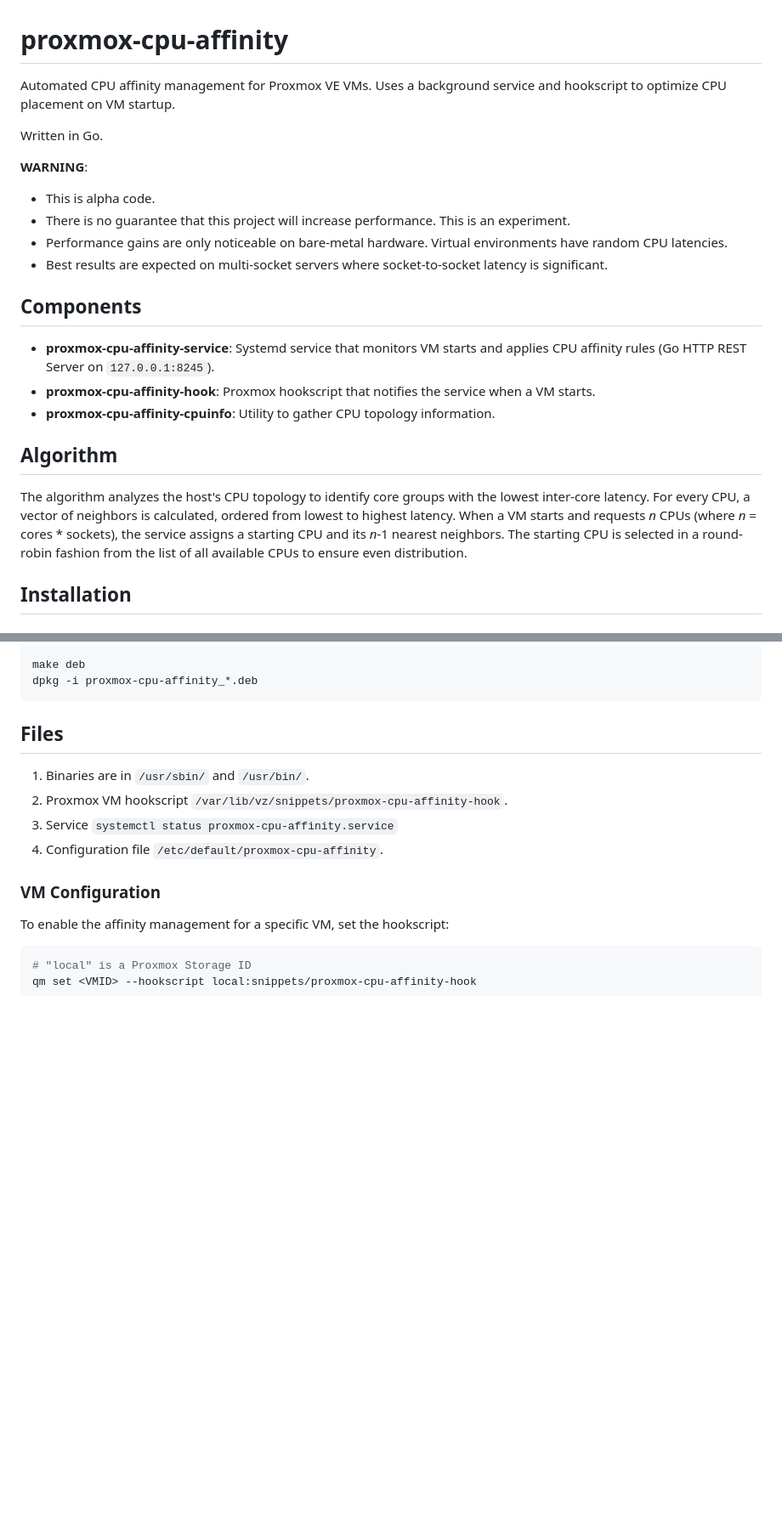
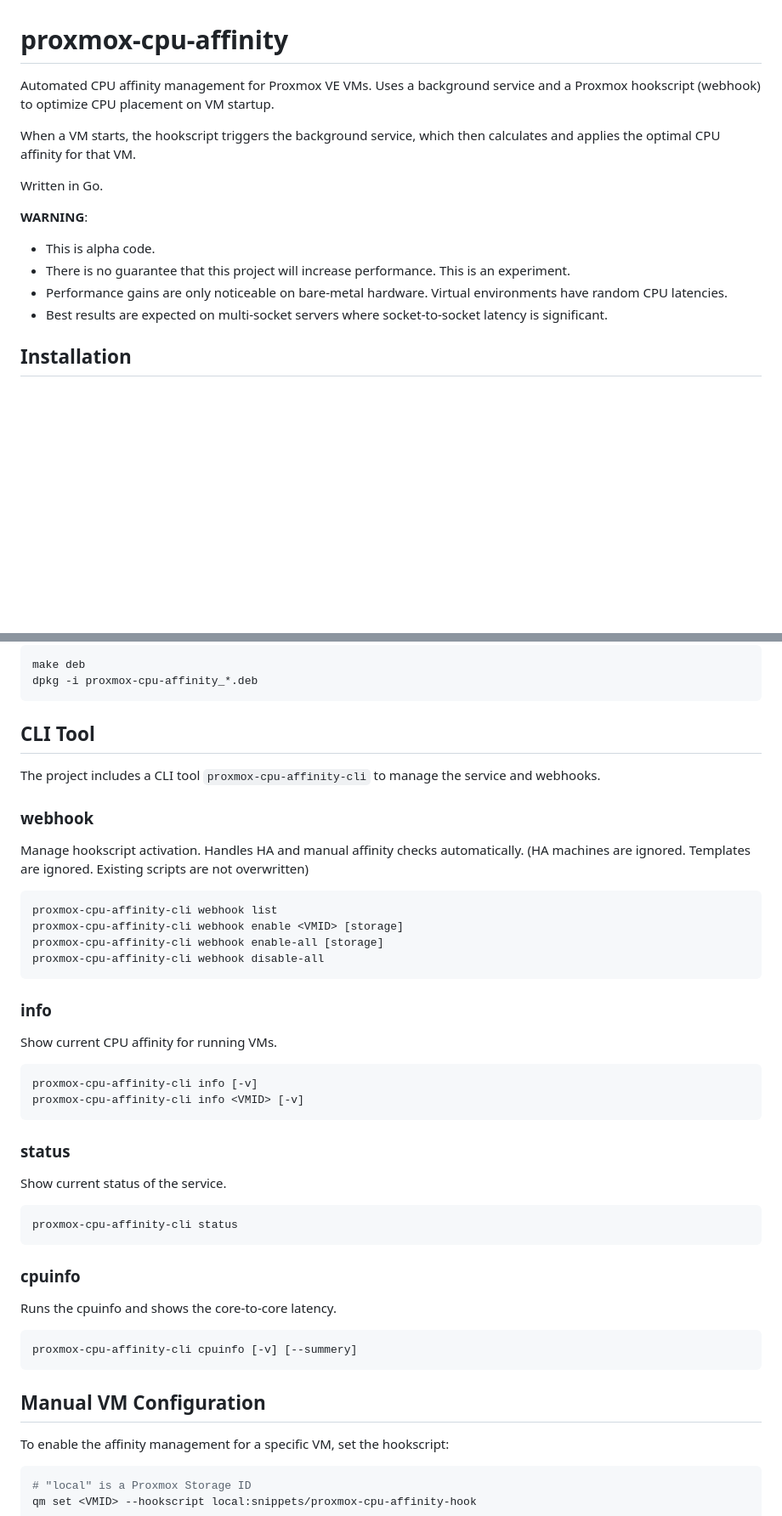
Before and after one commit to egandro/proxmox-cpu-affinity, a Markdown page: README.md, 2 parts joined by grey strips. Shown: that part at 85% size. Drawn GitHub-style; blank space fills up the shorter version.

````diff
--- a/README.md
+++ b/README.md
@@ -1,6 +1,8 @@
 # proxmox-cpu-affinity
 
-Automated CPU affinity management for Proxmox VE VMs. Uses a background service and hookscript to optimize CPU placement on VM startup.
+Automated CPU affinity management for Proxmox VE VMs. Uses a background service and a Proxmox hookscript (webhook) to optimize CPU placement on VM startup.
+
+When a VM starts, the hookscript triggers the background service, which then calculates and applies the optimal CPU affinity for that VM.
 
 Written in Go.
 
@@ -10,19 +12,6 @@ Written in Go.
 - There is no guarantee that this project will increase performance. This is an experiment.
 - Performance gains are only noticeable on bare-metal hardware. Virtual environments have random CPU latencies.
 - Best results are expected on multi-socket servers where socket-to-socket latency is significant.
-
-## Components
-
-*   **proxmox-cpu-affinity-service**: Systemd service that monitors VM starts and applies CPU affinity rules (Go HTTP REST Server on `127.0.0.1:8245`).
-*   **proxmox-cpu-affinity-hook**: Proxmox hookscript that notifies the service when a VM starts.
-*   **proxmox-cpu-affinity-cpuinfo**: Utility to gather CPU topology information.
-
-## Algorithm
-
-The algorithm analyzes the host's CPU topology to identify core groups with the lowest inter-core latency.
-For every CPU, a vector of neighbors is calculated, ordered from lowest to highest latency. When a VM starts and
-requests *n* CPUs (where *n* = cores * sockets), the service assigns a starting CPU and its *n*-1 nearest neighbors.
-The starting CPU is selected in a round-robin fashion from the list of all available CPUs to ensure even distribution.
 
 ## Installation
 
@@ -39,14 +28,48 @@ make deb
 dpkg -i proxmox-cpu-affinity_*.deb
 ```
 
-## Files
+## CLI Tool
 
-1.  Binaries are in `/usr/sbin/` and `/usr/bin/`.
-2.  Proxmox VM hookscript `/var/lib/vz/snippets/proxmox-cpu-affinity-hook`.
-3.  Service `systemctl status proxmox-cpu-affinity.service`
-4.  Configuration file `/etc/default/proxmox-cpu-affinity`.
+The project includes a CLI tool `proxmox-cpu-affinity-cli` to manage the service and webhooks.
 
-### VM Configuration
+### webhook
+
+Manage hookscript activation. Handles HA and manual affinity checks automatically.
+(HA machines are ignored. Templates are ignored. Existing scripts are not overwritten)
+
+```bash
+proxmox-cpu-affinity-cli webhook list
+proxmox-cpu-affinity-cli webhook enable <VMID> [storage]
+proxmox-cpu-affinity-cli webhook enable-all [storage]
+proxmox-cpu-affinity-cli webhook disable-all
+```
+
+### info
+
+Show current CPU affinity for running VMs.
+
+```bash
+proxmox-cpu-affinity-cli info [-v]
+proxmox-cpu-affinity-cli info <VMID> [-v]
+```
+
+### status
+
+Show current status of the service.
+
+```bash
+proxmox-cpu-affinity-cli status
+```
+
+### cpuinfo
+
+Runs the cpuinfo and shows the core-to-core latency.
+
+```bash
+proxmox-cpu-affinity-cli cpuinfo [-v] [--summery]
+```
+
+## Manual VM Configuration
 
 To enable the affinity management for a specific VM, set the hookscript:
 
````
Also changed, not shown: other parts of README.md (+15 -18 lines).
